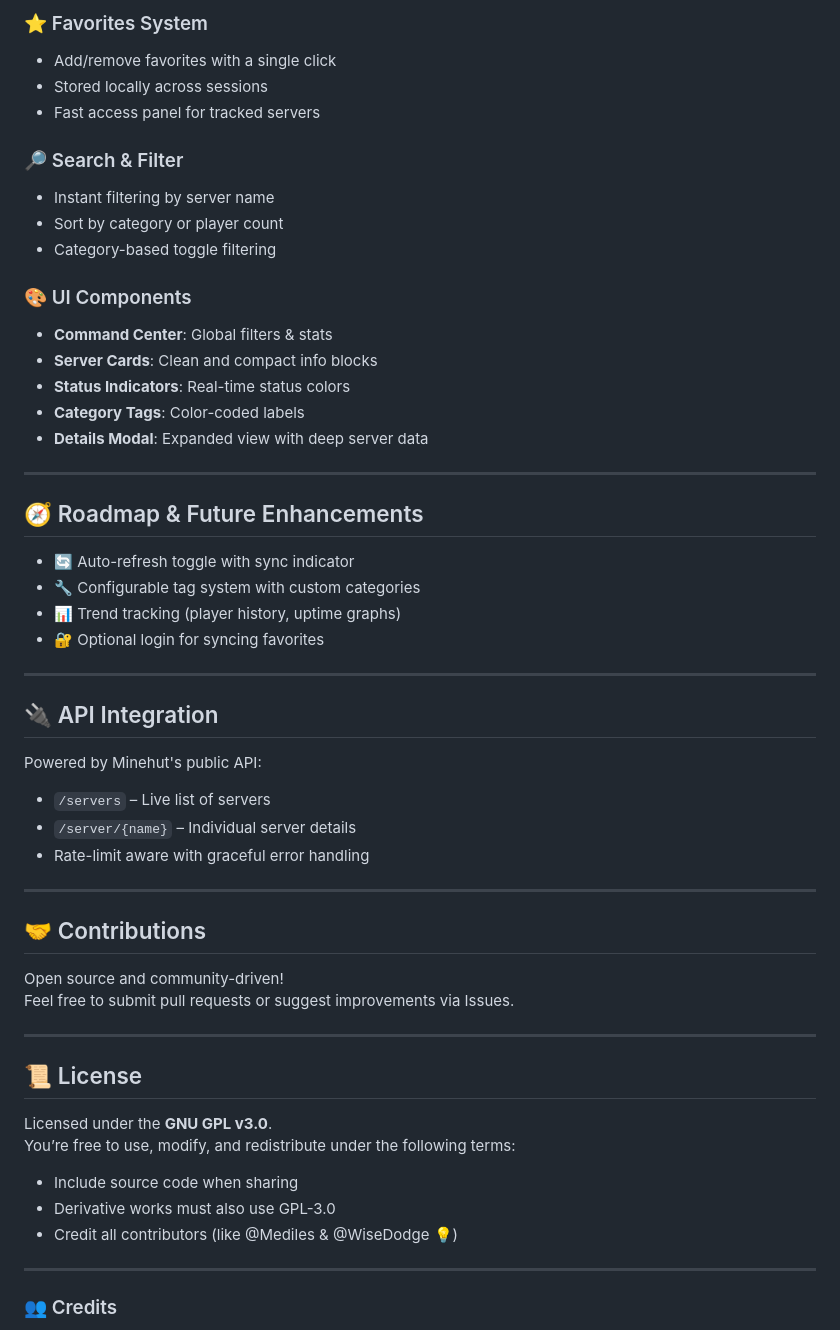
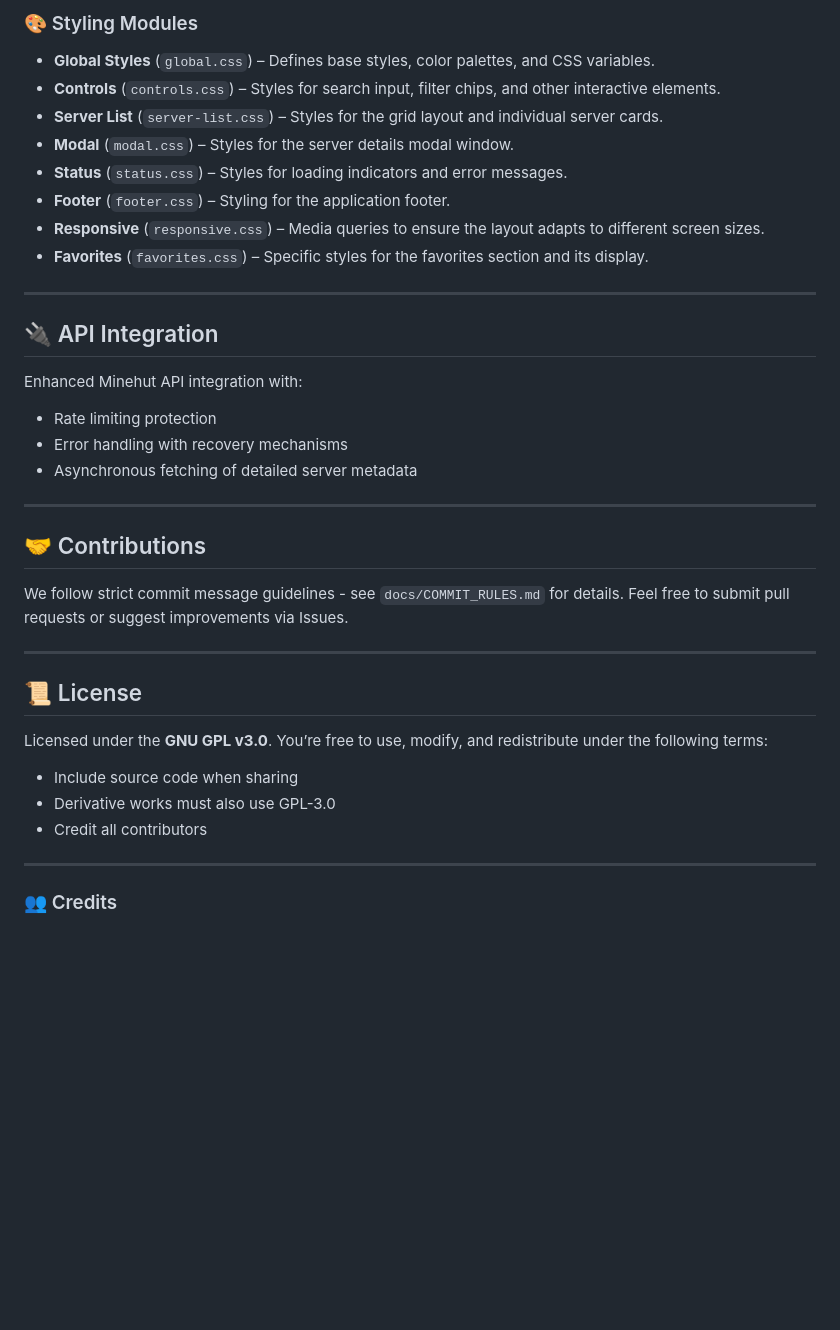
Before and after one commit to Mediles/Medskies, a Markdown page: README.md, the part around the change printed below. GitHub-like rendering; blank space fills up the shorter version.

```diff
--- a/README.md
+++ b/README.md
@@ -62,44 +105,28 @@ code . # then right-click index.html → "Open with Live Server"
 
-### ⭐ Favorites System
-- Add/remove favorites with a single click
-- Stored locally across sessions
-- Fast access panel for tracked servers
-
-### 🔎 Search & Filter
-- Instant filtering by server name
-- Sort by category or player count
-- Category-based toggle filtering
-
-### 🎨 UI Components
-- **Command Center**: Global filters & stats
-- **Server Cards**: Clean and compact info blocks
-- **Status Indicators**: Real-time status colors
-- **Category Tags**: Color-coded labels
-- **Details Modal**: Expanded view with deep server data
-
----
-
-## 🧭 Roadmap & Future Enhancements
-
-- 🔄 Auto-refresh toggle with sync indicator
-- 🔧 Configurable tag system with custom categories
-- 📊 Trend tracking (player history, uptime graphs)
-- 🔐 Optional login for syncing favorites
+### 🎨 Styling Modules
+- **Global Styles** (`global.css`) – Defines base styles, color palettes, and CSS variables.
+- **Controls** (`controls.css`) – Styles for search input, filter chips, and other interactive elements.
+- **Server List** (`server-list.css`) – Styles for the grid layout and individual server cards.
+- **Modal** (`modal.css`) – Styles for the server details modal window.
+- **Status** (`status.css`) – Styles for loading indicators and error messages.
+- **Footer** (`footer.css`) – Styling for the application footer.
+- **Responsive** (`responsive.css`) – Media queries to ensure the layout adapts to different screen sizes.
+- **Favorites** (`favorites.css`) – Specific styles for the favorites section and its display.
 
 ---
 
 ## 🔌 API Integration
 
-Powered by Minehut's public API:
-- `/servers` – Live list of servers
-- `/server/{name}` – Individual server details
-- Rate-limit aware with graceful error handling
+Enhanced Minehut API integration with:
+- Rate limiting protection
+- Error handling with recovery mechanisms
+- Asynchronous fetching of detailed server metadata
 
 ---
 
 ## 🤝 Contributions
 
-Open source and community-driven!
+We follow strict commit message guidelines - see `docs/COMMIT_RULES.md` for details.
 Feel free to submit pull requests or suggest improvements via Issues.
 
 ---
@@ -111,7 +138,7 @@ You’re free to use, modify, and redistribute under the following terms:
 
 - Include source code when sharing
 - Derivative works must also use GPL-3.0
-- Credit all contributors (like @Mediles & @WiseDodge 💡)
+- Credit all contributors
 
 ---
 ### 👥 Credits
```
Also changed, not shown: other parts of README.md (+54 -11 lines).
